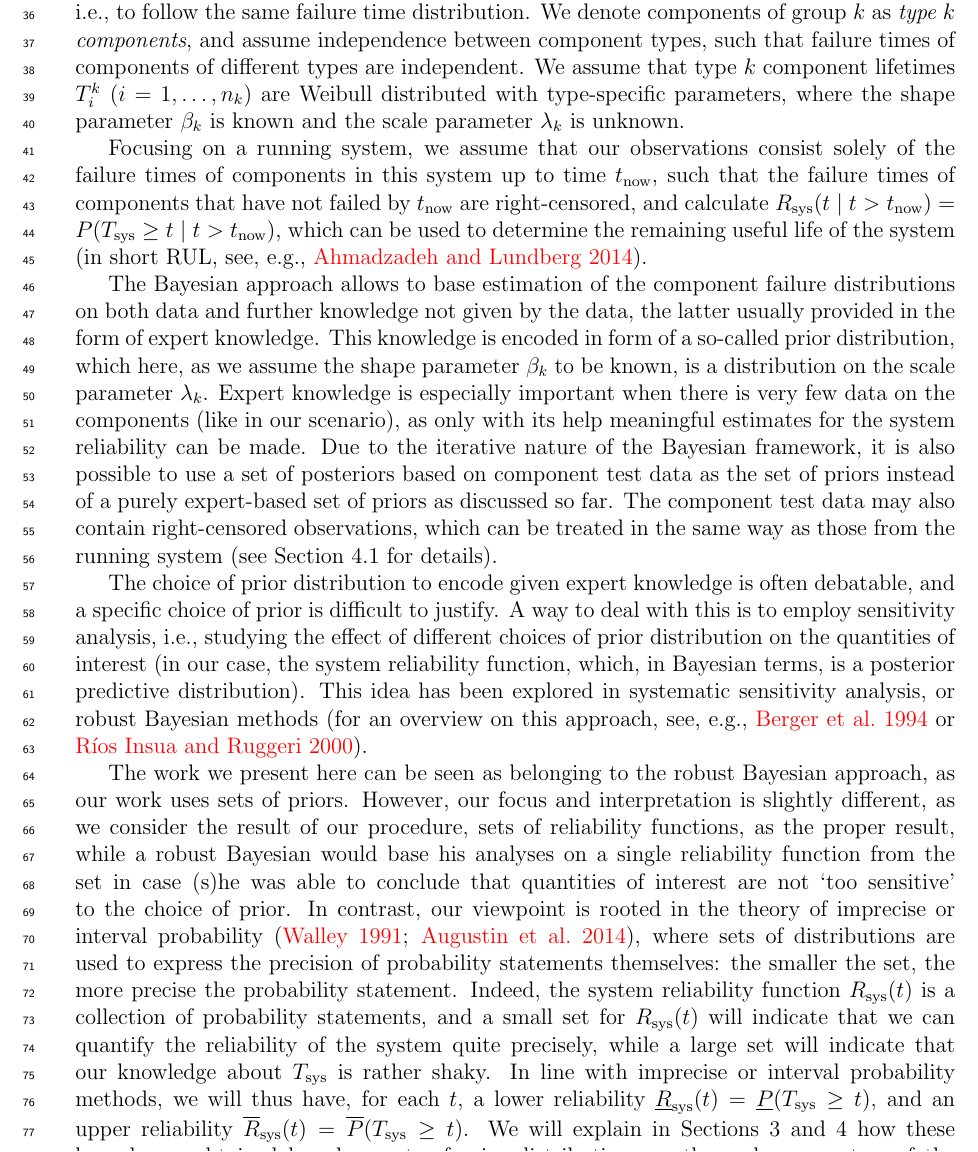
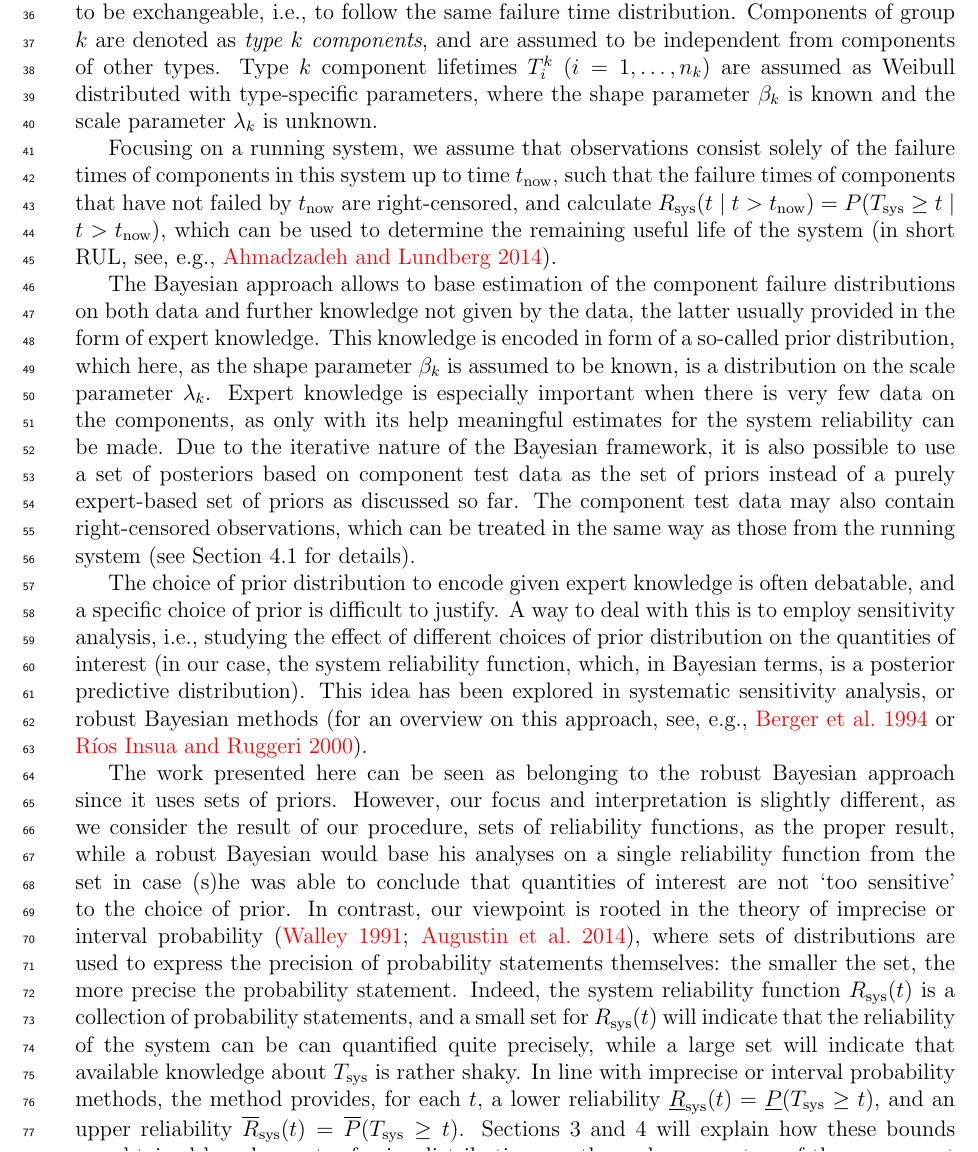
Before and after one commit to SherylJin/asce-asme2016, a LaTeX document (asce-paper.tex): part of page 2 of 17, cut so that both start at the same text. Compiled offline with pdfLaTeX.

Commit message:
eliminating a few we's

```diff
--- a/asce-paper.tex
+++ b/asce-paper.tex
@@ -263,16 +263,16 @@ by use of the survival signature \cite{2012:survsign}.
 In this paper, we assume that components can be divided into $K$ different groups,
 and components within each group $k$ ($k=1, \ldots, K$) can be assumed to be exchangeable,
 i.e., to follow the same failure time distribution.
-We denote components of group $k$ as \emph{type $k$ components},
-and assume independence between component types,
-such that failure times of components of different types are independent.
-We assume that type $k$ component lifetimes $T_i^k$ ($i = 1, \ldots, n_k$)
-are Weibull distributed with type-specific parameters,
+Components of group $k$ are denoted as \emph{type $k$ components},
+and are assumed to be independent from components of other types.
+%such that failure times of components of different types are independent.
+Type $k$ component lifetimes $T_i^k$ ($i = 1, \ldots, n_k$)
+are assumed as Weibull distributed with type-specific parameters,
 where the shape parameter $\beta_k$ is known
 and the scale parameter $\lambda_k$ is unknown.
 
 Focusing on a running system,
-we assume that our observations consist solely of the failure times of components in this system up to time $\tnow$,
+we assume that observations consist solely of the failure times of components in this system up to time $\tnow$,
 such that the failure times of components that have not failed by $\tnow$ are right-censored,
 and calculate $\Rsys(t \mid t > \tnow) = P(\Tsys \geq t \mid t > \tnow)$,
 which can be used to determine the remaining useful life of the system
@@ -283,9 +283,9 @@ The Bayesian approach allows to base estimation of the component failure distrib
 on both data and further knowledge not given by the data,
 the latter usually provided in the form of expert knowledge.
 This knowledge is encoded in form of a so-called prior distribution,
-which here, as we assume the shape parameter $\beta_k$ to be known,
+which here, as the shape parameter $\beta_k$ is assumed to be known,
 is a distribution on the scale parameter $\lambda_k$. %of the component lifetime distribution.
-Expert knowledge is especially important when there is very few data on the components (like in our scenario),
+Expert knowledge is especially important when there is very few data on the components, %(like in our scenario),
 as only with its help meaningful estimates for the system reliability can be made.
 %
 Due to the iterative nature of the Bayesian framework,
@@ -304,8 +304,8 @@ This idea has been explored in systematic sensitivity analysis, or robust Bayesi
 (for an overview on this approach, see, e.g.,
 \citeNP{1994:berger} or \citeNP{2000:rios}). %\citeNP{2005:ruggeri}, \citeNP{2000:bergerinsuaruggeri}
 
-The work we present here can be seen as belonging to the robust Bayesian approach,
-as our work uses sets of priors. However, our focus and interpretation is slightly different,
+The work presented here can be seen as belonging to the robust Bayesian approach
+since it uses sets of priors. However, our focus and interpretation is slightly different,
 as we consider the result of our procedure, sets of reliability functions, as the proper result,
 while a robust Bayesian would base his analyses on a single reliability function from the set
 in case (s)he was able to conclude that quantities of interest are not `too sensitive' to the choice of prior.
@@ -313,12 +313,12 @@ In contrast, our viewpoint is rooted in the theory of imprecise or interval prob
 where sets of distributions are used to express the precision of probability statements themselves:
 the smaller the set, the more precise the probability statement.
 Indeed, the system reliability function $\Rsys(t)$ is a collection of probability statements,
-and a small set for $\Rsys(t)$ will indicate that we can quantify the reliability of the system quite precisely,
-while a large set will indicate that our knowledge about $\Tsys$ is rather shaky.
+and a small set for $\Rsys(t)$ will indicate that the reliability of the system can be can quantified quite precisely,
+while a large set will indicate that available knowledge about $\Tsys$ is rather shaky.
 %
-In line with imprecise or interval probability methods, we will thus have, for each $t$,
+In line with imprecise or interval probability methods, the method provides, for each $t$,
 a lower reliability $\lRsys(t) = \ul{P}(T_\text{sys} \geq t)$,
 and an upper reliability $\uRsys(t) = \ol{P}(T_\text{sys} \geq t)$.
-We will explain in Sections~\ref{sec:modforsurpr} and \ref{sec:robrel} how these bounds are obtained
+Sections~\ref{sec:modforsurpr} and \ref{sec:robrel} will explain how these bounds are obtained
 based on sets of prior distributions on the scale parameters of the component lifetime distributions.
 
```
Also changed, not shown: asce-paper.tex (10 more changed lines).
